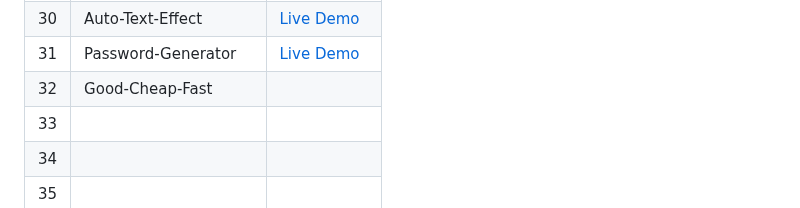
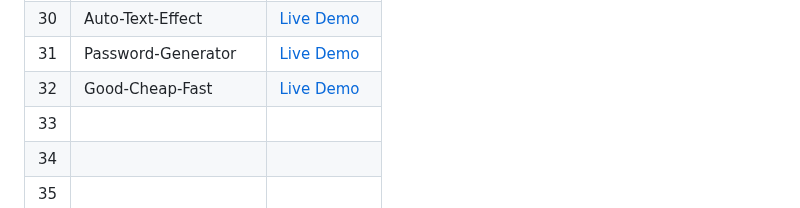
Before and after one commit to Hashuudev/50-Projects-in-50-Days, a Markdown page: README.md, the part around the change. Rendered like a GitHub page.

```diff
--- a/README.md
+++ b/README.md
@@ -37,7 +37,7 @@ Live Demo links aren't deployed yet. Stay Tuned!
 | 29 | Double-Click-Heart | [Live Demo](https://hashuudev-double-click-heart.netlify.app/) |
 | 30 | Auto-Text-Effect | [Live Demo](https://hashuudev-auto-text-effect.netlify.app/) |
 | 31 | Password-Generator | [Live Demo](https://hashuudev-password-generator.netlify.app/) |
-| 32 | Good-Cheap-Fast |  |
+| 32 | Good-Cheap-Fast | [Live Demo]() |
 | 33 |  |  |
 | 34 |  |  |
 | 35 |  |  |
```
